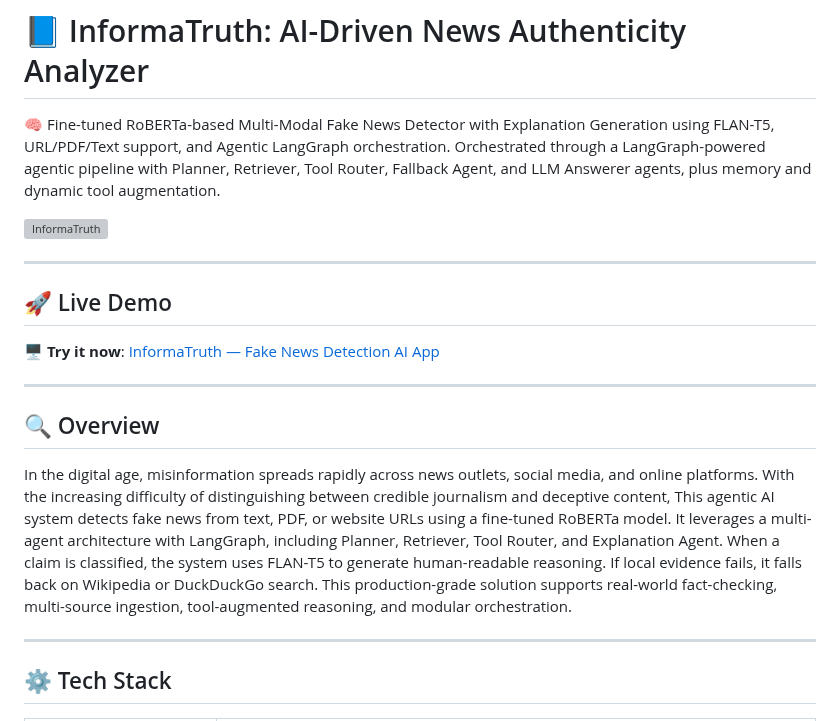
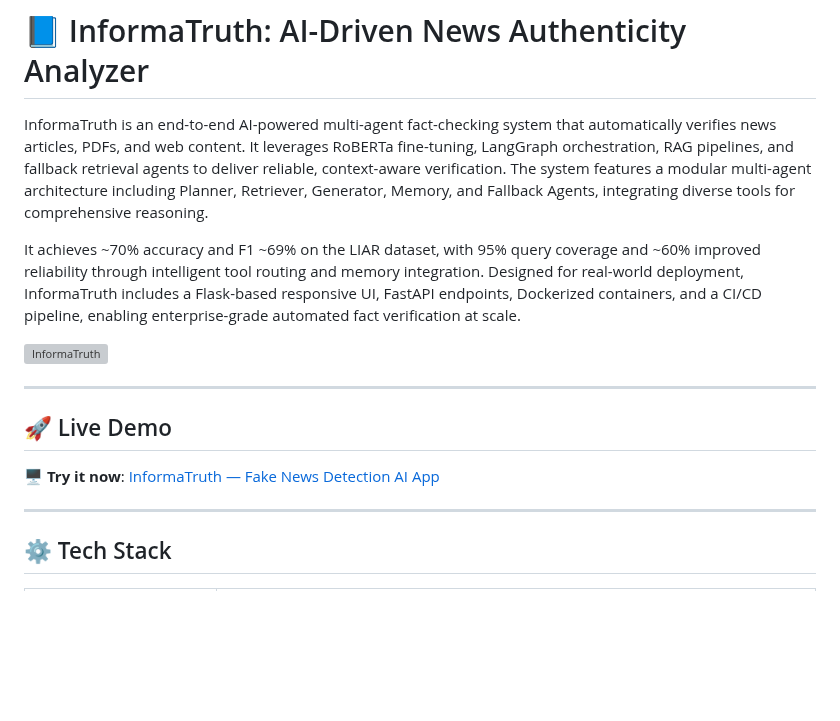
Before and after one commit to Md-Emon-Hasan/InformaTruth, a Markdown page: README.md, the part around the change. Rendered like a GitHub page; blank space fills up the shorter version; grey boxes are pictures that could not be loaded.

```diff
--- a/README.md
+++ b/README.md
@@ -1,5 +1,7 @@
 # 📘 InformaTruth: AI-Driven News Authenticity Analyzer
-🧠 Fine-tuned RoBERTa-based Multi-Modal Fake News Detector with Explanation Generation using FLAN-T5, URL/PDF/Text support, and Agentic LangGraph orchestration. Orchestrated through a LangGraph-powered agentic pipeline with Planner, Retriever, Tool Router, Fallback Agent, and LLM Answerer agents, plus memory and dynamic tool augmentation.
+InformaTruth is an end-to-end AI-powered multi-agent fact-checking system that automatically verifies news articles, PDFs, and web content. It leverages RoBERTa fine-tuning, LangGraph orchestration, RAG pipelines, and fallback retrieval agents to deliver reliable, context-aware verification. The system features a modular multi-agent architecture including Planner, Retriever, Generator, Memory, and Fallback Agents, integrating diverse tools for comprehensive reasoning.
+
+It achieves ~70% accuracy and F1 ~69% on the LIAR dataset, with 95% query coverage and ~60% improved reliability through intelligent tool routing and memory integration. Designed for real-world deployment, InformaTruth includes a Flask-based responsive UI, FastAPI endpoints, Dockerized containers, and a CI/CD pipeline, enabling enterprise-grade automated fact verification at scale.
 
 [![InformaTruth](https://github.com/user-attachments/assets/60bfca60-19bc-404e-9f97-a57ed6f0b5f1)](https://github.com/user-attachments/assets/60bfca60-19bc-404e-9f97-a57ed6f0b5f1)
 
@@ -8,11 +10,6 @@
 ## 🚀 Live Demo
 
 🖥️ **Try it now**: [InformaTruth — Fake News Detection AI App](https://informatruth.onrender.com)
-
----
-
-## 🔍 Overview
-In the digital age, misinformation spreads rapidly across news outlets, social media, and online platforms. With the increasing difficulty of distinguishing between credible journalism and deceptive content, This agentic AI system detects fake news from text, PDF, or website URLs using a fine-tuned RoBERTa model. It leverages a multi-agent architecture with LangGraph, including Planner, Retriever, Tool Router, and Explanation Agent. When a claim is classified, the system uses FLAN-T5 to generate human-readable reasoning. If local evidence fails, it falls back on Wikipedia or DuckDuckGo search. This production-grade solution supports real-world fact-checking, multi-source ingestion, tool-augmented reasoning, and modular orchestration.
 
 ---
 
```
